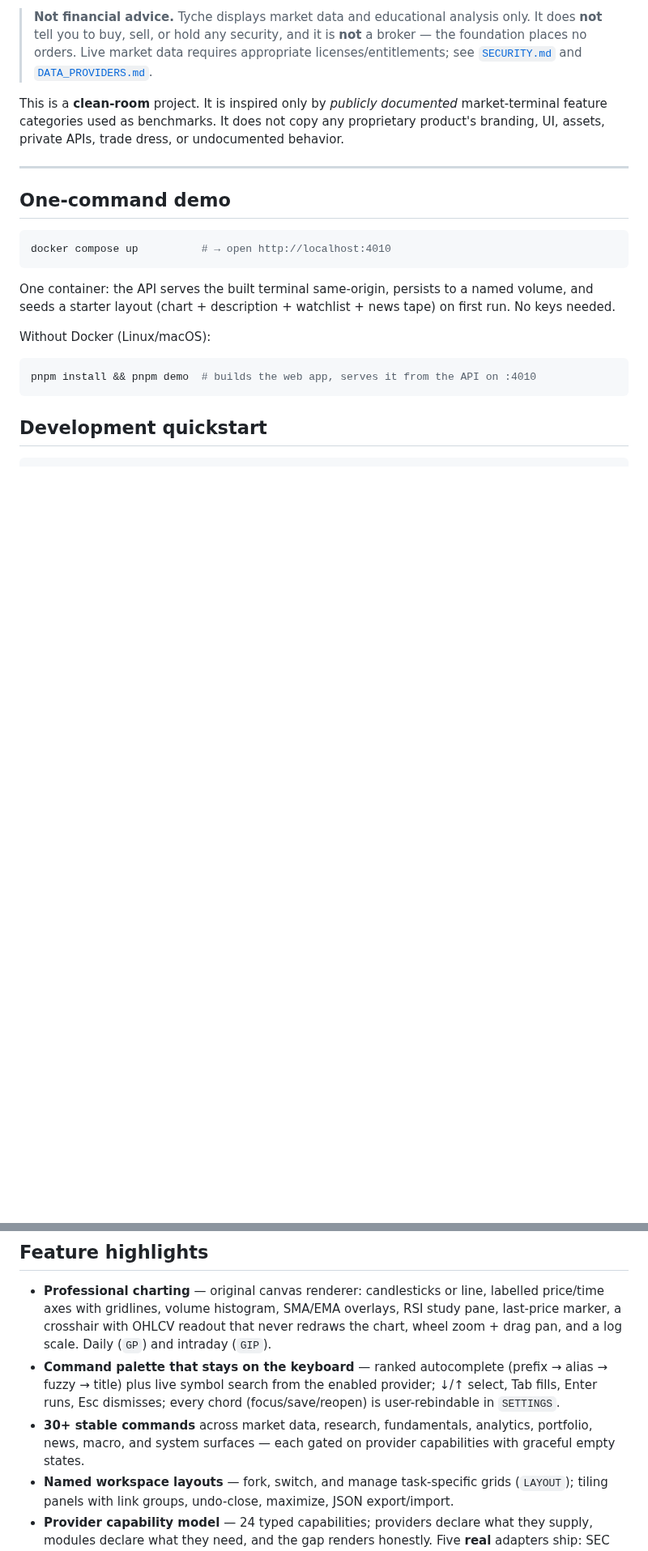
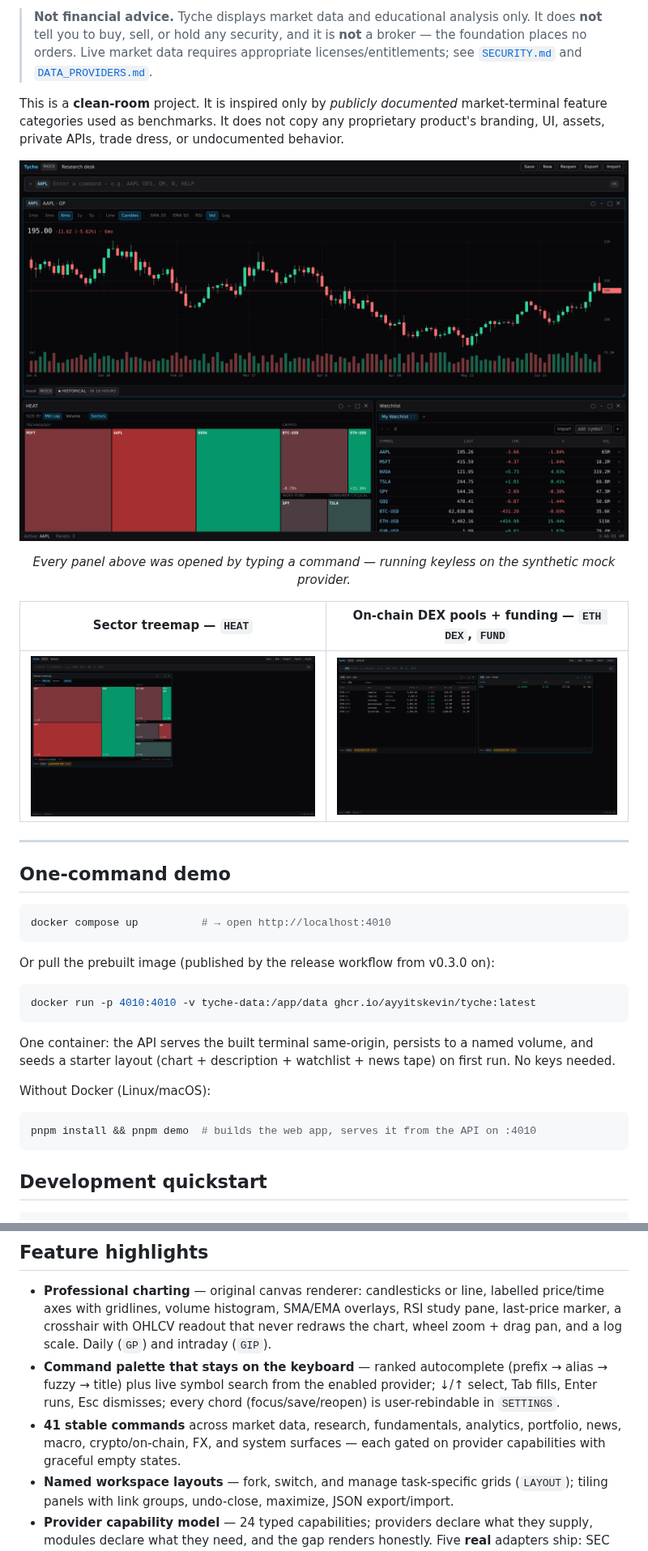
Before and after one commit to Ayyitskevin/Tyche, a Markdown page: README.md, 2 parts joined by grey strips. Shown at 81% size. Rendered like a GitHub page; pictures changed too: docs/assets/dex.png (added), docs/assets/heatmap.png (added), docs/assets/workspace.png (added); blank space fills up the shorter version.

````diff
--- a/README.md
+++ b/README.md
@@ -16,12 +16,26 @@ This is a **clean-room** project. It is inspired only by *publicly documented* m
 feature categories used as benchmarks. It does not copy any proprietary product's branding, UI,
 assets, private APIs, trade dress, or undocumented behavior.
 
+![Tyche research desk — full-width candlestick chart over a sector-grouped market treemap and a multi-asset watchlist](./docs/assets/workspace.png)
+
+<p align="center"><em>Every panel above was opened by typing a command — running keyless on the synthetic mock provider.</em></p>
+
+| Sector treemap — `HEAT` | On-chain DEX pools + funding — `ETH DEX`, `FUND` |
+| :---: | :---: |
+| ![Sector-grouped market treemap](./docs/assets/heatmap.png) | ![DEX pools and perp funding boards](./docs/assets/dex.png) |
+
 ---
 
 ## One-command demo
 
 ```bash
 docker compose up          # → open http://localhost:4010
+```
+
+Or pull the prebuilt image (published by the release workflow from v0.3.0 on):
+
+```bash
+docker run -p 4010:4010 -v tyche-data:/app/data ghcr.io/ayyitskevin/tyche:latest
 ```
 
 One container: the API serves the built terminal same-origin, persists to a named volume, and seeds
@@ -83,8 +98,9 @@ pnpm build         # production web bundle
 - **Command palette that stays on the keyboard** — ranked autocomplete (prefix → alias → fuzzy →
   title) plus live symbol search from the enabled provider; ↓/↑ select, Tab fills, Enter runs,
   Esc dismisses; every chord (focus/save/reopen) is user-rebindable in `SETTINGS`.
-- **30+ stable commands** across market data, research, fundamentals, analytics, portfolio, news,
-  macro, and system surfaces — each gated on provider capabilities with graceful empty states.
+- **41 stable commands** across market data, research, fundamentals, analytics, portfolio, news,
+  macro, crypto/on-chain, FX, and system surfaces — each gated on provider capabilities with
+  graceful empty states.
 - **Named workspace layouts** — fork, switch, and manage task-specific grids (`LAYOUT`); tiling
   panels with link groups, undo-close, maximize, JSON export/import.
 - **Provider capability model** — 24 typed capabilities; providers declare what they supply, modules
````
Also changed, not shown: other parts of README.md (+4 -3 lines), CHANGELOG.md (+12 -1 lines), marketing/og.png (added), 1 other file.
